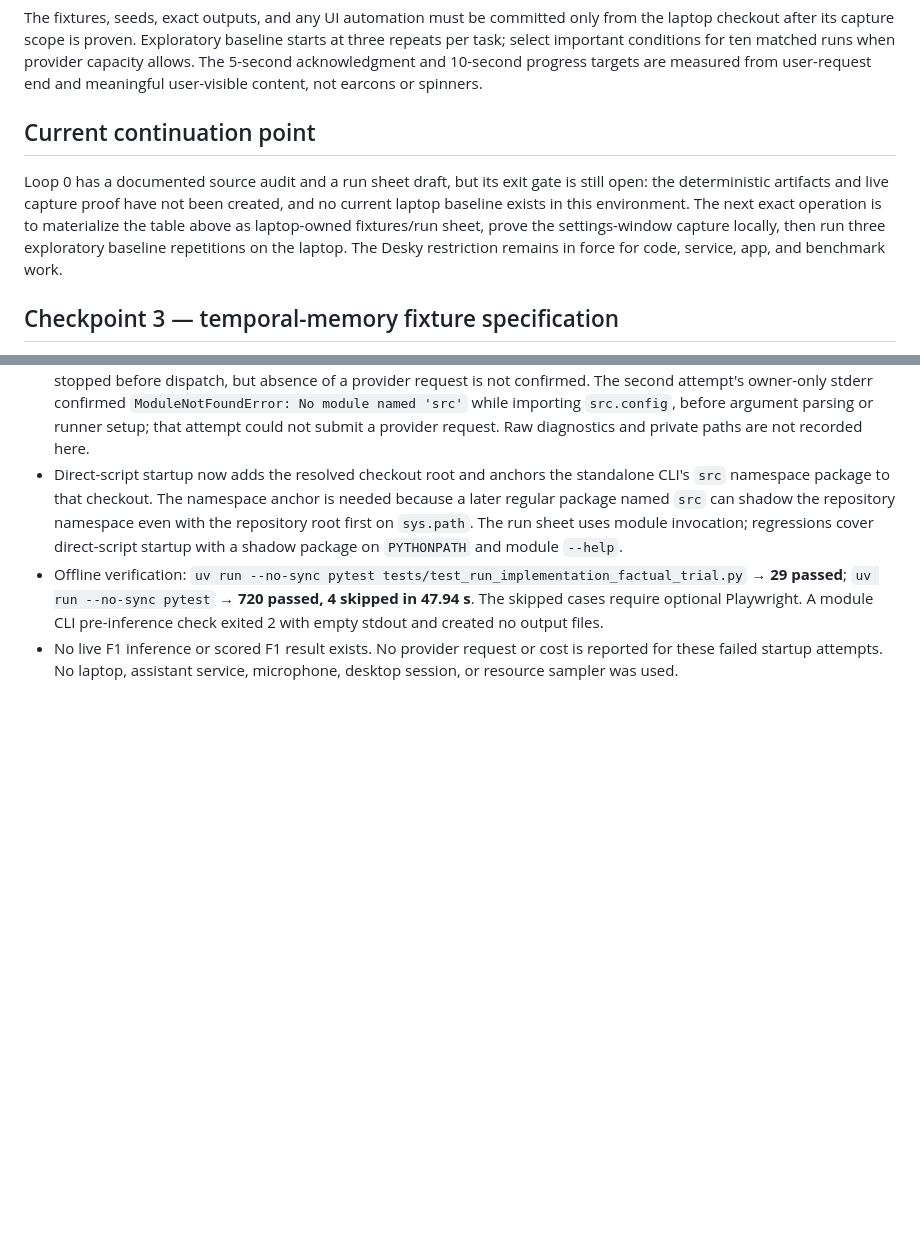
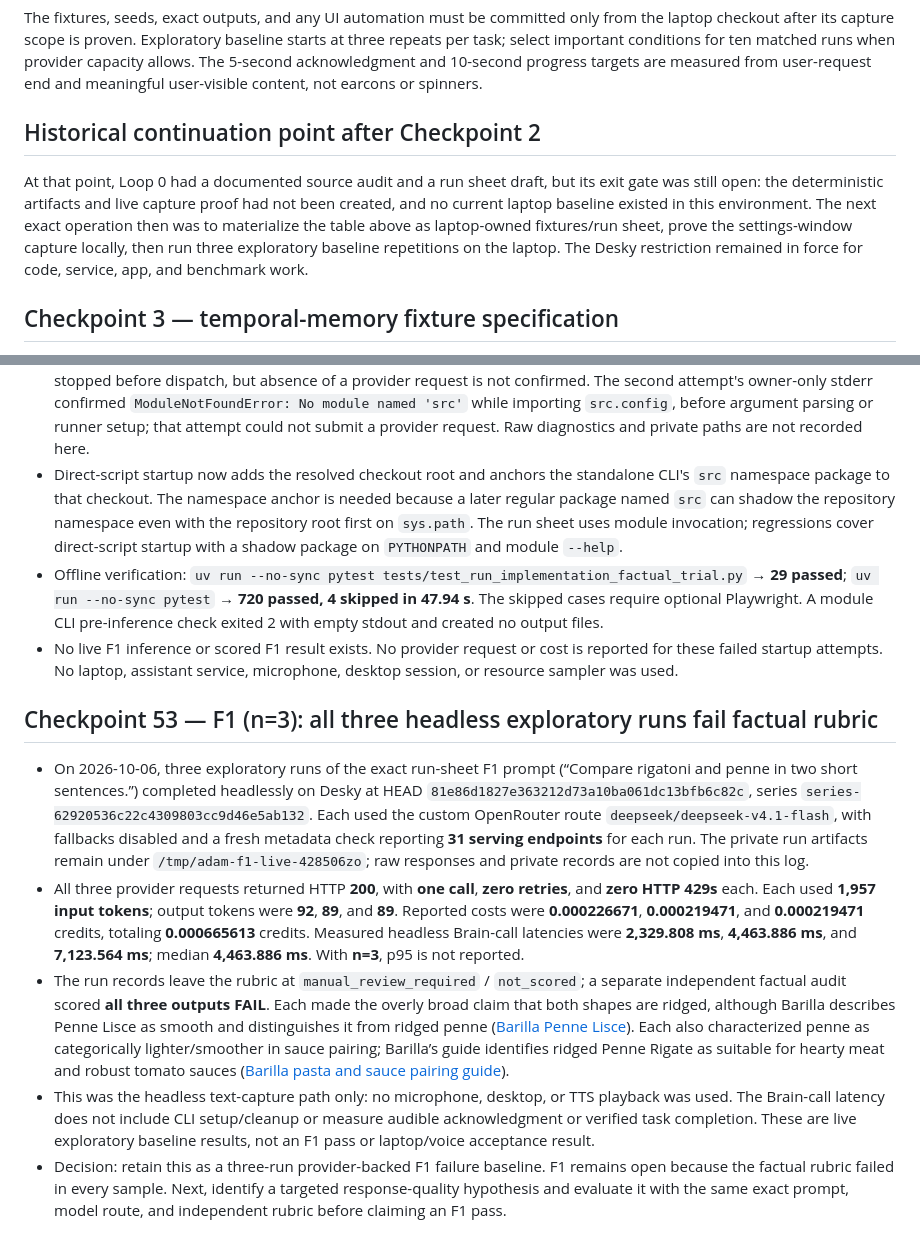
Before and after one commit to allenz2423/voice-assistant, a Markdown page: docs/implementation-log-2026-10-05.md, 2 parts joined by grey strips. Rendered like a GitHub page; blank space fills up the shorter version.

Commit message:
docs: record CP53 F1 failure baseline

```diff
--- a/docs/implementation-log-2026-10-05.md
+++ b/docs/implementation-log-2026-10-05.md
@@ -45,9 +45,9 @@ For every run store scenario ID, run ID, commit, host, model/provider route, non
 
 The fixtures, seeds, exact outputs, and any UI automation must be committed only from the laptop checkout after its capture scope is proven. Exploratory baseline starts at three repeats per task; select important conditions for ten matched runs when provider capacity allows. The 5-second acknowledgment and 10-second progress targets are measured from user-request end and meaningful user-visible content, not earcons or spinners.
 
-## Current continuation point
+## Historical continuation point after Checkpoint 2
 
-Loop 0 has a documented source audit and a run sheet draft, but its exit gate is still open: the deterministic artifacts and live capture proof have not been created, and no current laptop baseline exists in this environment. The next exact operation is to materialize the table above as laptop-owned fixtures/run sheet, prove the settings-window capture locally, then run three exploratory baseline repetitions on the laptop. The Desky restriction remains in force for code, service, app, and benchmark work.
+At that point, Loop 0 had a documented source audit and a run sheet draft, but its exit gate was still open: the deterministic artifacts and live capture proof had not been created, and no current laptop baseline existed in this environment. The next exact operation then was to materialize the table above as laptop-owned fixtures/run sheet, prove the settings-window capture locally, then run three exploratory baseline repetitions on the laptop. The Desky restriction remained in force for code, service, app, and benchmark work.
 
 ## Checkpoint 3 — temporal-memory fixture specification
 
@@ -504,3 +504,11 @@ This keeps the same semantic task and oracle while ensuring the relative week/ye
 - Direct-script startup now adds the resolved checkout root and anchors the standalone CLI's `src` namespace package to that checkout. The namespace anchor is needed because a later regular package named `src` can shadow the repository namespace even with the repository root first on `sys.path`. The run sheet uses module invocation; regressions cover direct-script startup with a shadow package on `PYTHONPATH` and module `--help`.
 - Offline verification: `uv run --no-sync pytest tests/test_run_implementation_factual_trial.py` → **29 passed**; `uv run --no-sync pytest` → **720 passed, 4 skipped in 47.94 s**. The skipped cases require optional Playwright. A module CLI pre-inference check exited 2 with empty stdout and created no output files.
 - No live F1 inference or scored F1 result exists. No provider request or cost is reported for these failed startup attempts. No laptop, assistant service, microphone, desktop session, or resource sampler was used.
+
+## Checkpoint 53 — F1 (n=3): all three headless exploratory runs fail factual rubric
+
+- On 2026-10-06, three exploratory runs of the exact run-sheet F1 prompt (“Compare rigatoni and penne in two short sentences.”) completed headlessly on Desky at HEAD `81e86d1827e363212d73a10ba061dc13bfb6c82c`, series `series-62920536c22c4309803cc9d46e5ab132`. Each used the custom OpenRouter route `deepseek/deepseek-v4.1-flash`, with fallbacks disabled and a fresh metadata check reporting **31 serving endpoints** for each run. The private run artifacts remain under `/tmp/adam-f1-live-428506zo`; raw responses and private records are not copied into this log.
+- All three provider requests returned HTTP **200**, with **one call**, **zero retries**, and **zero HTTP 429s** each. Each used **1,957 input tokens**; output tokens were **92**, **89**, and **89**. Reported costs were **0.000226671**, **0.000219471**, and **0.000219471** credits, totaling **0.000665613** credits. Measured headless Brain-call latencies were **2,329.808 ms**, **4,463.886 ms**, and **7,123.564 ms**; median **4,463.886 ms**. With **n=3**, p95 is not reported.
+- The run records leave the rubric at `manual_review_required` / `not_scored`; a separate independent factual audit scored **all three outputs FAIL**. Each made the overly broad claim that both shapes are ridged, although Barilla describes Penne Lisce as smooth and distinguishes it from ridged penne ([Barilla Penne Lisce](https://www.barilla.com/en-ca/products/pasta/classic-blue-box/penne-lisce)). Each also characterized penne as categorically lighter/smoother in sauce pairing; Barilla’s guide identifies ridged Penne Rigate as suitable for hearty meat and robust tomato sauces ([Barilla pasta and sauce pairing guide](https://www.barilla.com/en-us/help-with/pasta-kitchen-tips/pasta-sauce-pairing-guide)).
+- This was the headless text-capture path only: no microphone, desktop, or TTS playback was used. The Brain-call latency does not include CLI setup/cleanup or measure audible acknowledgment or verified task completion. These are live exploratory baseline results, not an F1 pass or laptop/voice acceptance result.
+- Decision: retain this as a three-run provider-backed F1 failure baseline. F1 remains open because the factual rubric failed in every sample. Next, identify a targeted response-quality hypothesis and evaluate it with the same exact prompt, model route, and independent rubric before claiming an F1 pass.
```
